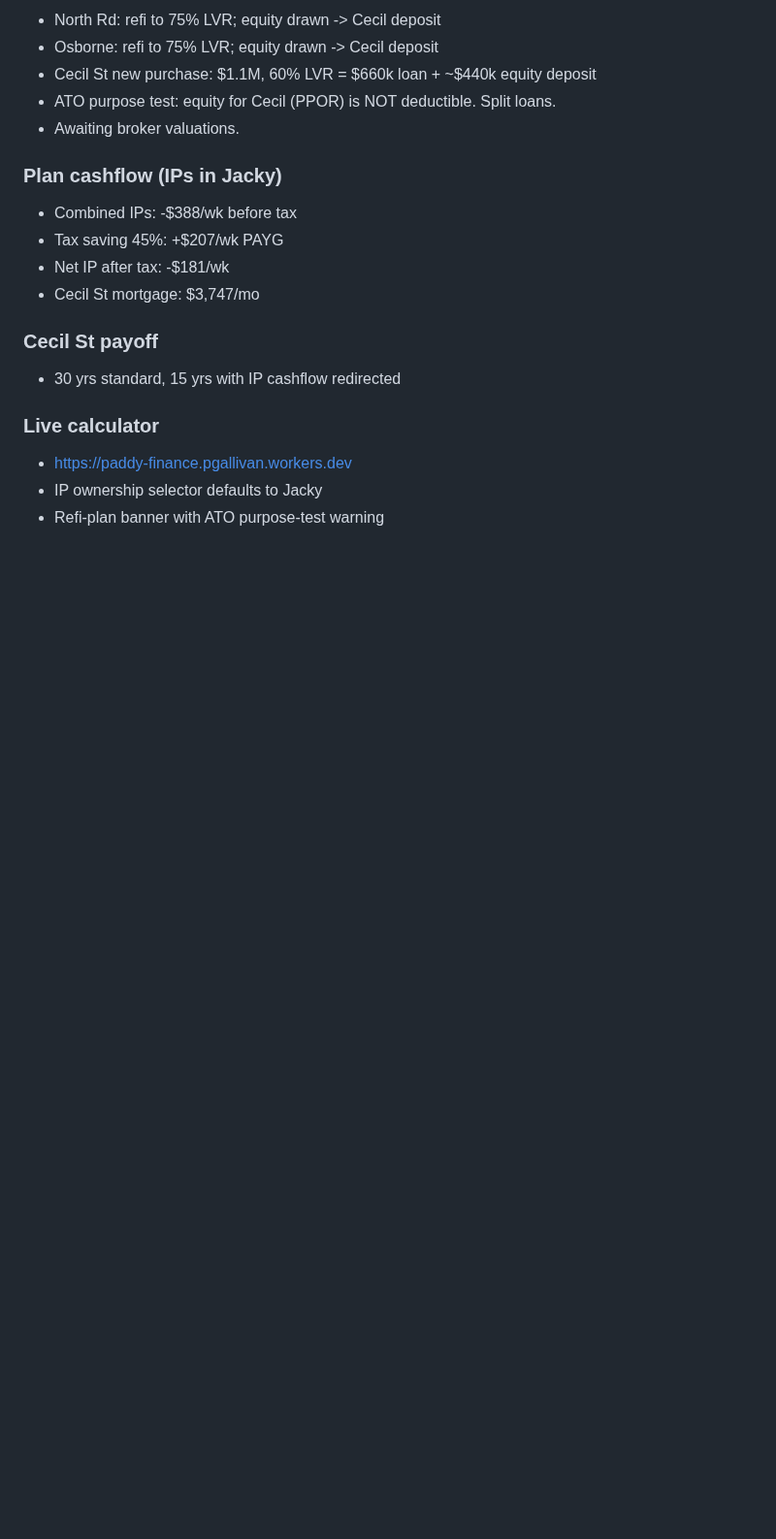
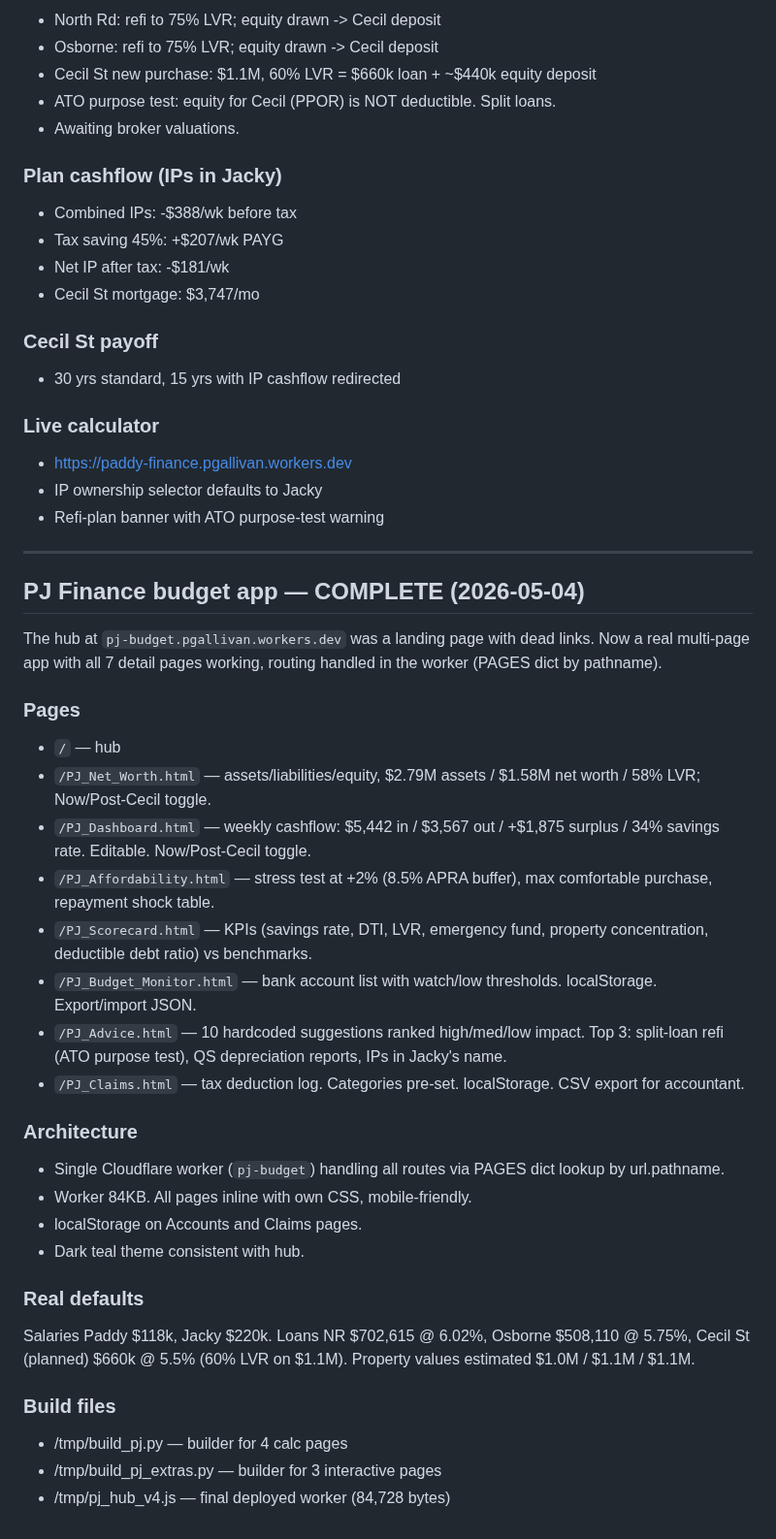
Before and after one commit to LuckDragonAsgard/asgard-workers, a Markdown page: FALKOR_HANDOVER.md, the part around the change. Shown at 97% size. Drawn GitHub-style; blank space fills up the shorter version.

Commit message:
handover: PJ Finance budget app COMPLETE - 7 pages live

```diff
--- a/FALKOR_HANDOVER.md
+++ b/FALKOR_HANDOVER.md
@@ -587,3 +587,33 @@ Real figures captured this session.
 - https://paddy-finance.pgallivan.workers.dev
 - IP ownership selector defaults to Jacky
 - Refi-plan banner with ATO purpose-test warning
+
+---
+
+## PJ Finance budget app — COMPLETE (2026-05-04)
+
+The hub at `pj-budget.pgallivan.workers.dev` was a landing page with dead links. Now a real multi-page app with all 7 detail pages working, routing handled in the worker (PAGES dict by pathname).
+
+### Pages
+- `/` — hub
+- `/PJ_Net_Worth.html` — assets/liabilities/equity, $2.79M assets / $1.58M net worth / 58% LVR; Now/Post-Cecil toggle.
+- `/PJ_Dashboard.html` — weekly cashflow: $5,442 in / $3,567 out / +$1,875 surplus / 34% savings rate. Editable. Now/Post-Cecil toggle.
+- `/PJ_Affordability.html` — stress test at +2% (8.5% APRA buffer), max comfortable purchase, repayment shock table.
+- `/PJ_Scorecard.html` — KPIs (savings rate, DTI, LVR, emergency fund, property concentration, deductible debt ratio) vs benchmarks.
+- `/PJ_Budget_Monitor.html` — bank account list with watch/low thresholds. localStorage. Export/import JSON.
+- `/PJ_Advice.html` — 10 hardcoded suggestions ranked high/med/low impact. Top 3: split-loan refi (ATO purpose test), QS depreciation reports, IPs in Jacky's name.
+- `/PJ_Claims.html` — tax deduction log. Categories pre-set. localStorage. CSV export for accountant.
+
+### Architecture
+- Single Cloudflare worker (`pj-budget`) handling all routes via PAGES dict lookup by url.pathname.
+- Worker 84KB. All pages inline with own CSS, mobile-friendly.
+- localStorage on Accounts and Claims pages.
+- Dark teal theme consistent with hub.
+
+### Real defaults
+Salaries Paddy $118k, Jacky $220k. Loans NR $702,615 @ 6.02%, Osborne $508,110 @ 5.75%, Cecil St (planned) $660k @ 5.5% (60% LVR on $1.1M). Property values estimated $1.0M / $1.1M / $1.1M.
+
+### Build files
+- /tmp/build_pj.py — builder for 4 calc pages
+- /tmp/build_pj_extras.py — builder for 3 interactive pages
+- /tmp/pj_hub_v4.js — final deployed worker (84,728 bytes)
```
